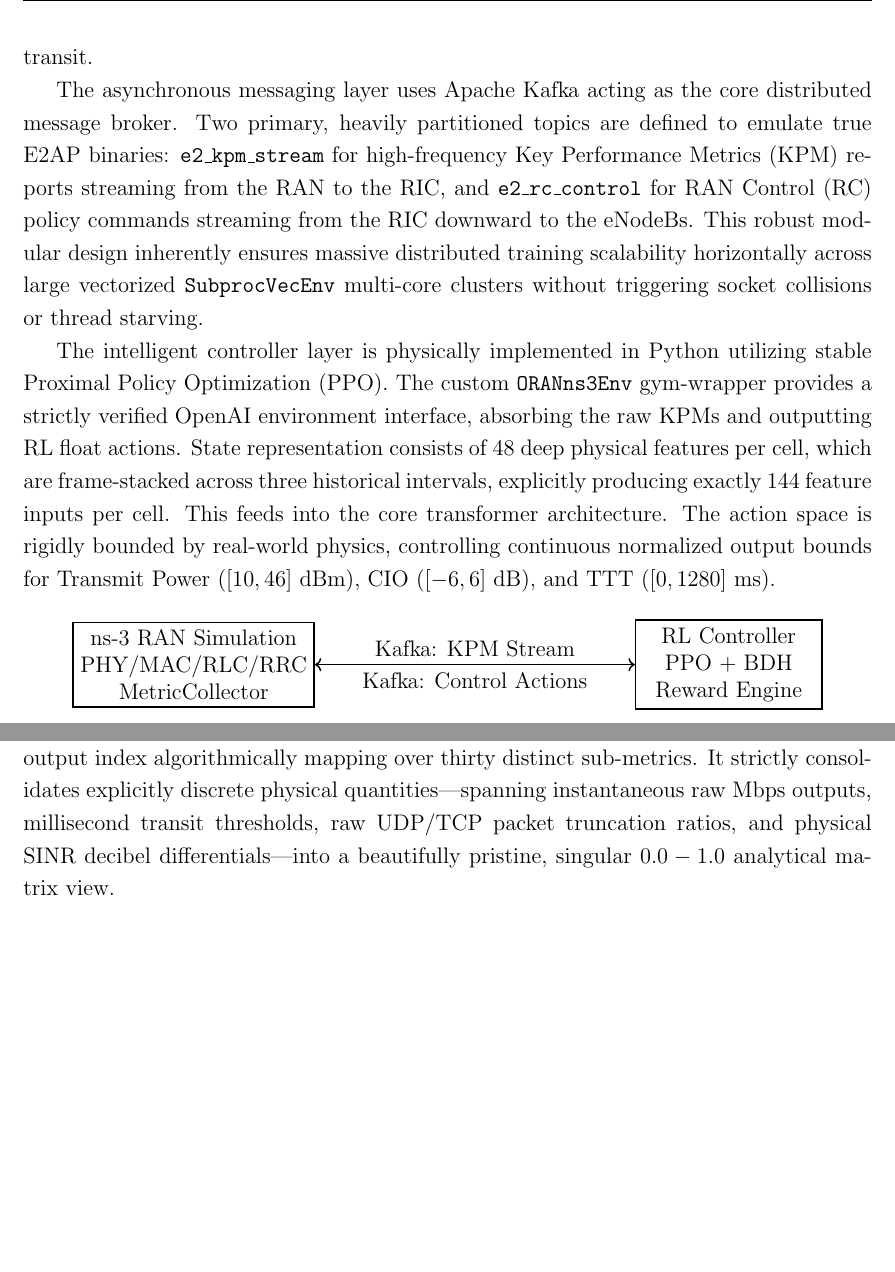
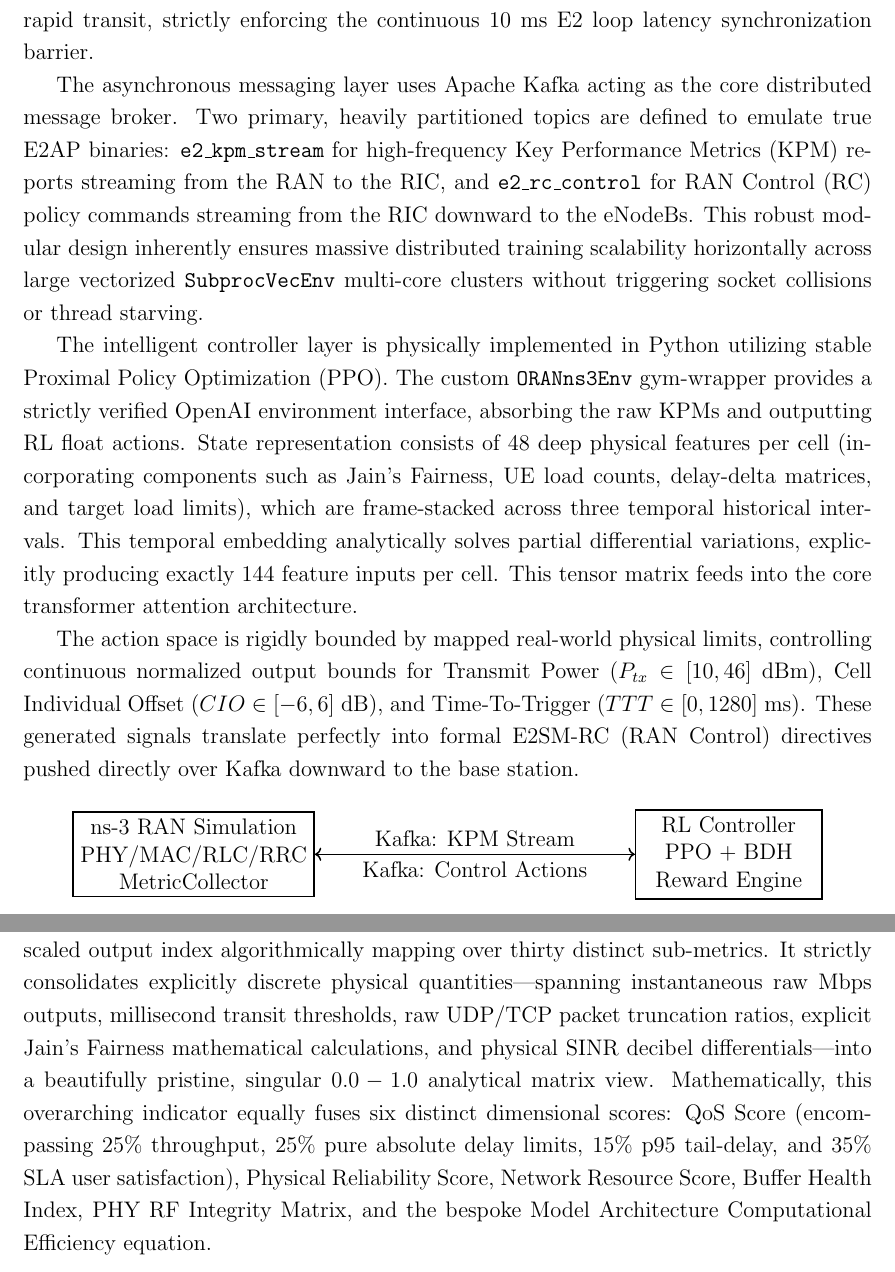
Before and after one commit to ishreyanshkumar/Radio-Cortex, a LaTeX paper (report.tex): two parts of pages 4 and 9 of 20 before the commit and two parts of pages 4 and 10 of 21 after it, joined at a grey line, cut at the place of the change, the shorter picture padded with empty space. Compiled offline with pdfLaTeX.

Commit message:
docs: fix table overflow and expand technical robustness of report

```diff
--- a/report.tex
+++ b/report.tex
@@ -75,11 +75,13 @@ Radio-Cortex introduces a reinforcement learning-based congestion control framew
 
 Radio-Cortex follows a deeply decoupled, highly-scalable three-layer structural architecture consisting of a simulation layer, a stateful messaging layer, and an intelligent controller layer. This architecture strictly adheres to the paradigm and functional split limits of the O-RAN Near-Real-Time RAN Intelligent Controller (RIC).
 
-The physical simulation layer is implemented comprehensively in ns-3 (version 3.46.1). It accurately and continuously models the complete LTE/5G stack, including PHY, MAC, RLC, PDCP, and RRC layers. Operating at the C++ kernel level, a custom \texttt{MetricCollector} violently probes the network to aggregate exact per-UE and per-cell physical statistics including true MAC-layer throughput, queue delays, packet buffer drops, sub-carrier SINR (Signal-to-Interference-Plus-Noise Ratio), target RSRP (Reference Signal Received Power), physical Resource Block (RB) utilization, RLC queue metrics, and A3-event handover statistics. A bespoke internal \texttt{E2InterfaceManager} systematically bridges these granular simulation outputs directly into JSON lines for rapid transit.
+The physical simulation layer is implemented comprehensively in ns-3 (version 3.46.1). It accurately and continuously models the complete LTE/5G stack, including PHY, MAC, RLC, PDCP, and RRC layers. Operating at the C++ kernel level, a custom \texttt{MetricCollector} rigorously probes the network to aggregate exact per-UE and per-cell physical statistics including true MAC-layer throughput, queue delays, packet buffer drops, sub-carrier SINR (Signal-to-Interference-Plus-Noise Ratio), target RSRP (Reference Signal Received Power), physical Resource Block (RB) utilization, RLC queue metrics, and A3-event handover statistics. These direct PHY and MAC layer readings rigorously parallel the official O-RAN Working Group 3 E2 Service Model (E2SM) Key Performance Measurements (KPM) v2.0 standards. A bespoke internal \texttt{E2InterfaceManager} systematically bridges these granular simulation outputs directly into JSON lines for rapid transit, strictly enforcing the continuous 10~ms E2 loop latency synchronization barrier.
 
 The asynchronous messaging layer uses Apache Kafka acting as the core distributed message broker. Two primary, heavily partitioned topics are defined to emulate true E2AP binaries: \texttt{e2\_kpm\_stream} for high-frequency Key Performance Metrics (KPM) reports streaming from the RAN to the RIC, and \texttt{e2\_rc\_control} for RAN Control (RC) policy commands streaming from the RIC downward to the eNodeBs. This robust modular design inherently ensures massive distributed training scalability horizontally across large vectorized \texttt{SubprocVecEnv} multi-core clusters without triggering socket collisions or thread starving.
 
-The intelligent controller layer is physically implemented in Python utilizing stable Proximal Policy Optimization (PPO). The custom \texttt{ORANns3Env} gym-wrapper provides a strictly verified OpenAI environment interface, absorbing the raw KPMs and outputting RL float actions. State representation consists of 48 deep physical features per cell, which are frame-stacked across three historical intervals, explicitly producing exactly 144 feature inputs per cell. This feeds into the core transformer architecture. The action space is rigidly bounded by real-world physics, controlling continuous normalized output bounds for Transmit Power ($[10, 46]$ dBm), CIO ($[-6, 6]$ dB), and TTT ($[0, 1280]$ ms).
+The intelligent controller layer is physically implemented in Python utilizing stable Proximal Policy Optimization (PPO). The custom \texttt{ORANns3Env} gym-wrapper provides a strictly verified OpenAI environment interface, absorbing the raw KPMs and outputting RL float actions. State representation consists of 48 deep physical features per cell (incorporating components such as Jain's Fairness, UE load counts, delay-delta matrices, and target load limits), which are frame-stacked across three temporal historical intervals. This temporal embedding analytically solves partial differential variations, explicitly producing exactly 144 feature inputs per cell. This tensor matrix feeds into the core transformer attention architecture.
+
+The action space is rigidly bounded by mapped real-world physical limits, controlling continuous normalized output bounds for Transmit Power ($P_{tx} \in [10, 46]$ dBm), Cell Individual Offset ($CIO \in [-6, 6]$ dB), and Time-To-Trigger ($TTT \in [0, 1280]$ ms). These generated signals translate perfectly into formal E2SM-RC (RAN Control) directives pushed directly over Kafka downward to the base station.
 
 \begin{figure}[H]
 \centering
@@ -260,7 +262,7 @@ Both the Linear Transformer paradigm and the Google Reformer generated impressiv
 
 Exhaustive, high-fidelity quantitative benchmarking sweeps were fully localized and completed across exactly twelve distinct parametric ns-3 digital-twin stress environments. The resulting multi-dimensional raw telemetry matrix absolutely illustrates extensive and totally overwhelming statistical superiority output generated exclusively by the BDH core paradigm.
 
-The BDH network established and locked the globally highest possible total \textbf{Composite Unified Operations Score} achieving $0.76$, drastically leaping past the standard generic baselines. The Composite Operations Score functions rigidly as a globally scaled output index algorithmically mapping over thirty distinct sub-metrics. It strictly consolidates explicitly discrete physical quantities—spanning instantaneous raw Mbps outputs, millisecond transit thresholds, raw UDP/TCP packet truncation ratios, and physical SINR decibel differentials—into a beautifully pristine, singular $0.0 - 1.0$ analytical matrix view.
+The BDH network established and locked the globally highest possible total \textbf{Composite Unified Operations Score} achieving $0.76$, drastically leaping past the standard generic baselines. The Composite Operations Score functions rigidly as a globally scaled output index algorithmically mapping over thirty distinct sub-metrics. It strictly consolidates explicitly discrete physical quantities—spanning instantaneous raw Mbps outputs, millisecond transit thresholds, raw UDP/TCP packet truncation ratios, explicit Jain's Fairness mathematical calculations, and physical SINR decibel differentials—into a beautifully pristine, singular $0.0 - 1.0$ analytical matrix view. Mathematically, this overarching indicator equally fuses six distinct dimensional scores: QoS Score (encompassing 25\% throughput, 25\% pure absolute delay limits, 15\% p95 tail-delay, and 35\% SLA user satisfaction), Physical Reliability Score, Network Resource Score, Buffer Health Index, PHY RF Integrity Matrix, and the bespoke Model Architecture Computational Efficiency equation.
 
 \begin{figure}[H]
 \centering
```
Also changed, not shown: report.tex (2 more changed lines).
